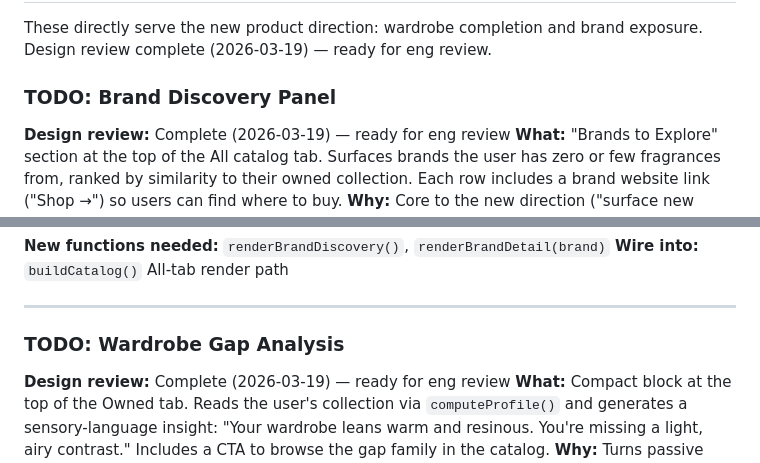
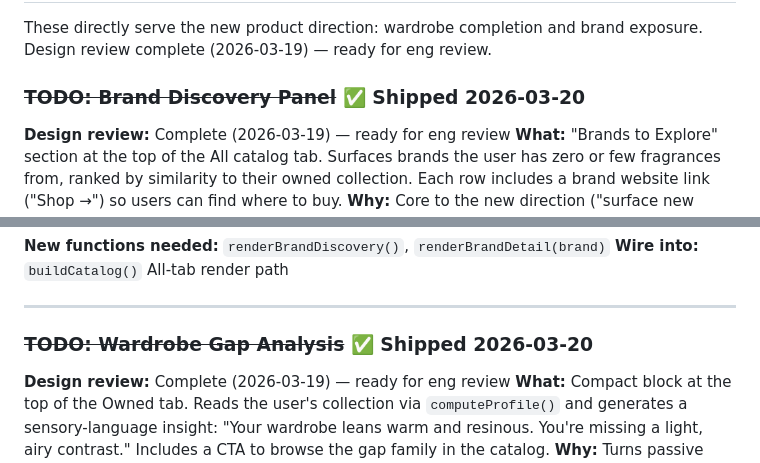
Before and after one commit to matthewlew/scentmap, a Markdown page: TODOS.md, 2 parts joined by grey strips. Drawn GitHub-style.

Commit message:
chore: update TODOS.md
Co-Authored-By: Claude Sonnet 4.6 <noreply@anthropic.com>

```diff
--- a/TODOS.md
+++ b/TODOS.md
@@ -12,7 +12,7 @@ Read `DESIGN.md` and `CLAUDE.md` before starting any task.
 
 These directly serve the new product direction: wardrobe completion and brand exposure. Design review complete (2026-03-19) — ready for eng review.
 
-### TODO: Brand Discovery Panel
+### ~~TODO: Brand Discovery Panel~~ ✅ Shipped 2026-03-20
 **Design review:** Complete (2026-03-19) — ready for eng review
 **What:** "Brands to Explore" section at the top of the All catalog tab. Surfaces brands the user has zero or few fragrances from, ranked by similarity to their owned collection. Each row includes a brand website link ("Shop →") so users can find where to buy.
 **Why:** Core to the new direction ("surface new brands"). Currently the catalog only reflects what you search for. The "Shop →" link closes the loop from discovery to purchase.
@@ -54,7 +54,7 @@ These directly serve the new product direction: wardrobe completion and brand ex
 
 ---
 
-### TODO: Wardrobe Gap Analysis
+### ~~TODO: Wardrobe Gap Analysis~~ ✅ Shipped 2026-03-20
 **Design review:** Complete (2026-03-19) — ready for eng review
 **What:** Compact block at the top of the Owned tab. Reads the user's collection via `computeProfile()` and generates a sensory-language insight: "Your wardrobe leans warm and resinous. You're missing a light, airy contrast." Includes a CTA to browse the gap family in the catalog.
 **Why:** Turns passive collection ownership into a purposeful next-buy decision. Directly expresses "completing your wardrobe."
```
